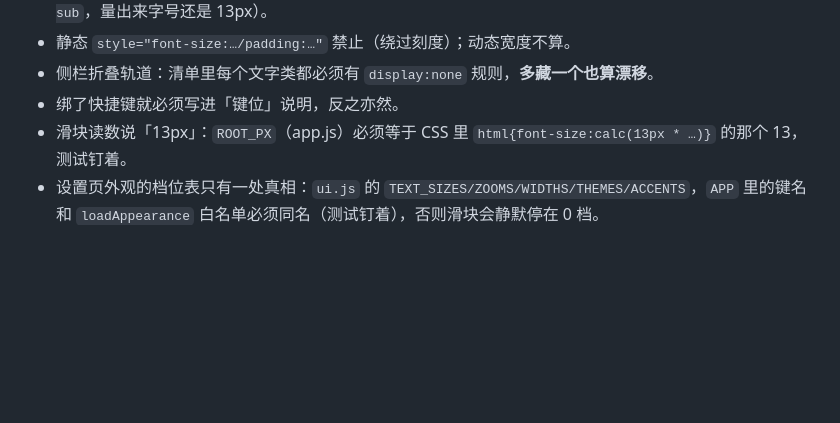
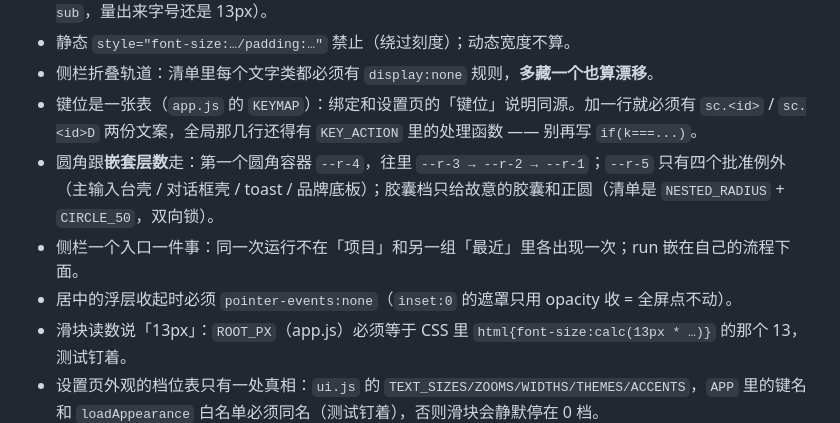
Before and after one commit to liixnglinb/Loom, a Markdown page: HANDOFF.md, the part around the change. Rendered like a GitHub page; blank space fills up the shorter version.

Commit message:
docs: HANDOFF 契约清单补四条（键位表、圆角跟嵌套、一个入口一件事、遮罩指针穿透）

```diff
--- a/HANDOFF.md
+++ b/HANDOFF.md
@@ -261,7 +261,10 @@ PYTHONUTF8=1 "<python>" -m pytest -q          # 全绿即可，不需网络
 - 模板里写了 `class="xxx"` 而 style.css 没这条规则 → 直接失败（上一任就是这么写出过一个 `.pl-row-sub`，量出来字号还是 13px）。
 - 静态 `style="font-size:…/padding:…"` 禁止（绕过刻度）；动态宽度不算。
 - 侧栏折叠轨道：清单里每个文字类都必须有 `display:none` 规则，**多藏一个也算漂移**。
-- 绑了快捷键就必须写进「键位」说明，反之亦然。
+- 键位是一张表（`app.js` 的 `KEYMAP`）：绑定和设置页的「键位」说明同源。加一行就必须有 `sc.<id>` / `sc.<id>D` 两份文案，全局那几行还得有 `KEY_ACTION` 里的处理函数 —— 别再写 `if(k===...)`。
+- 圆角跟**嵌套层数**走：第一个圆角容器 `--r-4`，往里 `--r-3 → --r-2 → --r-1`；`--r-5` 只有四个批准例外（主输入台壳 / 对话框壳 / toast / 品牌底板）；胶囊档只给故意的胶囊和正圆（清单是 `NESTED_RADIUS` + `CIRCLE_50`，双向锁）。
+- 侧栏一个入口一件事：同一次运行不在「项目」和另一组「最近」里各出现一次；run 嵌在自己的流程下面。
+- 居中的浮层收起时必须 `pointer-events:none`（`inset:0` 的遮罩只用 opacity 收 = 全屏点不动）。
 - 滑块读数说「13px」：`ROOT_PX`（app.js）必须等于 CSS 里 `html{font-size:calc(13px * …)}` 的那个 13，测试钉着。
 - 设置页外观的档位表只有一处真相：`ui.js` 的 `TEXT_SIZES/ZOOMS/WIDTHS/THEMES/ACCENTS`，`APP` 里的键名和
   `loadAppearance` 白名单必须同名（测试钉着），否则滑块会静默停在 0 档。
```
